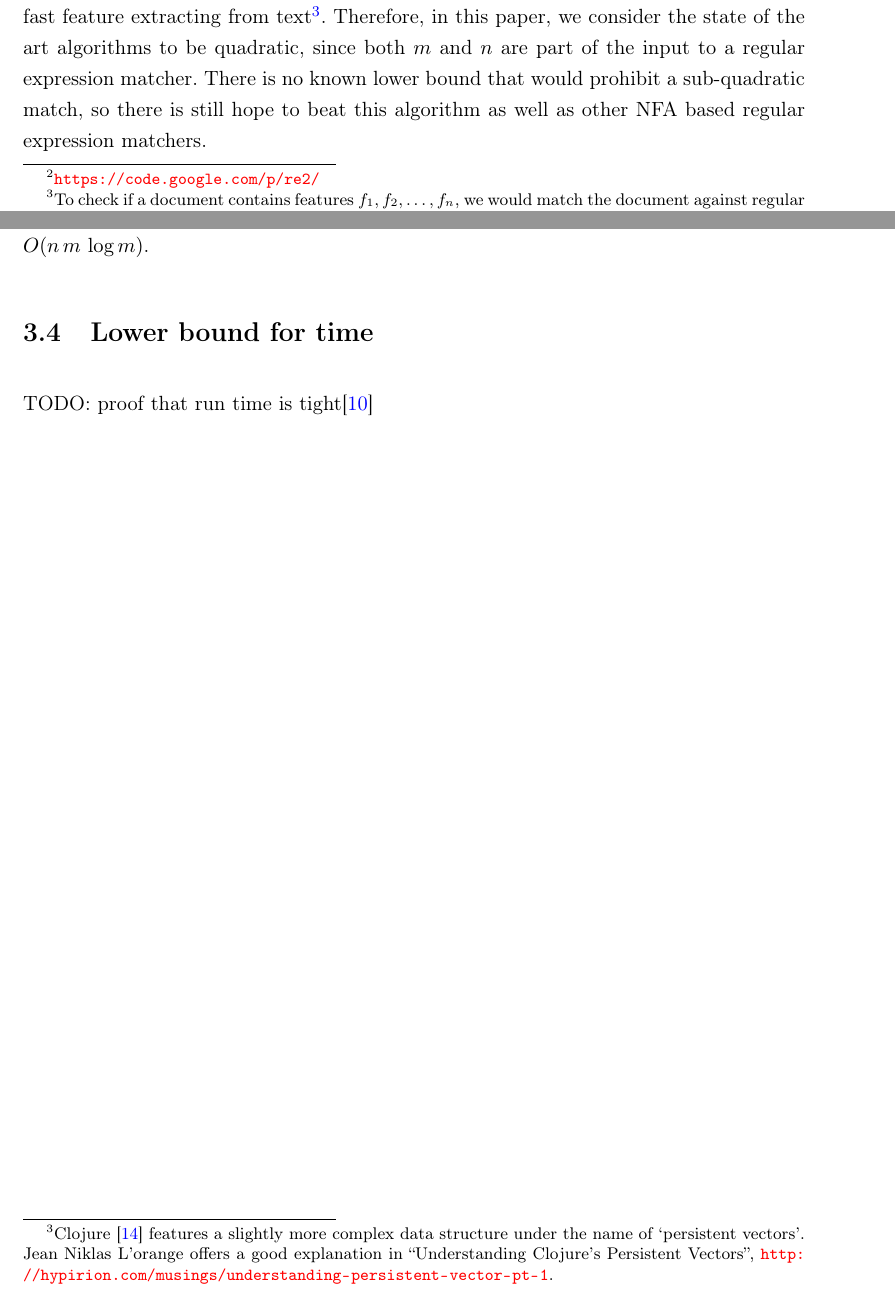
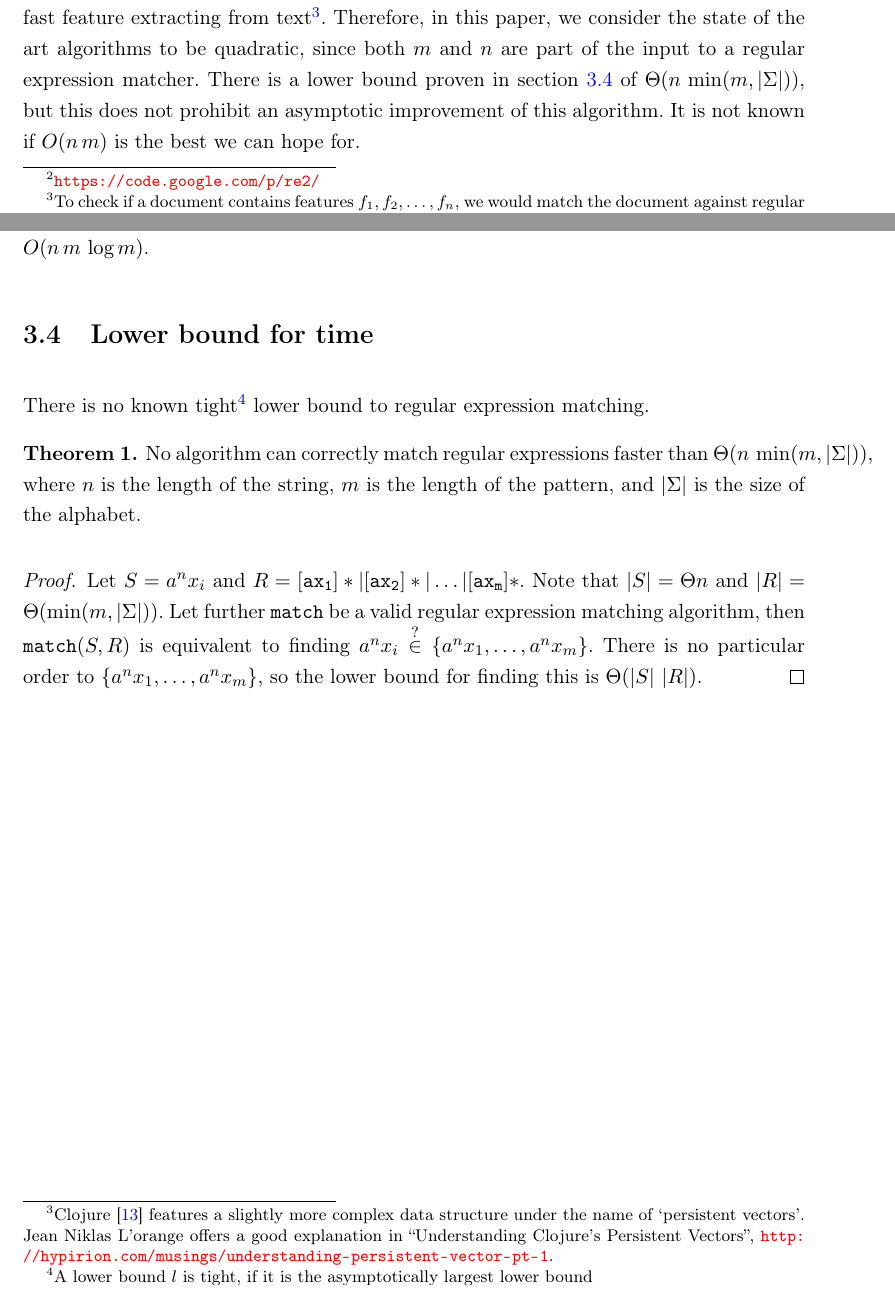
Before and after one commit to zombiecalypse/ParseTreeRegexTheMasterThesis, a LaTeX thesis (tdfa-regex.tex): two parts of pages 17 and 29 of 65, joined at a grey line, cut so that both start at the same text. Compiled offline with pdfLaTeX.

Commit message:
Add lower bound

```diff
--- a/tdfa-regex.tex
+++ b/tdfa-regex.tex
@@ -649,9 +649,10 @@ contains features $f_1, f_2, \dots, f_n$, we would match the document
 against regular expression \texttt{($f_1$)|($f_2$)|$\dots$|($f_n$)}.}.
 Therefore, in this paper, we consider the state of the art algorithms
 to be quadratic, since both $m$ and $n$ are part of the input to a
-regular expression matcher. There is no known lower bound that would prohibit
-a sub-quadratic match, so there is still hope to beat this algorithm as well
-as other NFA based regular expression matchers.
+regular expression matcher. There is a lower bound proven in
+\Secref{lower-bound} of $\Theta(n\, \min(m, \abs{\Sigma}))$, but this does
+not prohibit an asymptotic improvement of this algorithm. It is not known if
+$O(n\, m)$ is the best we can hope for.
 
 Sulzmann and Lu add to the table a new matching strategy that yields
 good practical performance, although the theoretical bounds are considerably
@@ -1136,7 +1137,23 @@ will be further elaborated upon in \Secref{treap}. With $T_{fork}=O(\log m)$,
 the overall runtime is $O(n\,m\,\log m)$.
 
 \section{Lower bound for time}\seclabel{lower-bound}
-TODO: proof that run time is tight\cite{Ellul05a}
+There is no known tight\footnote{A lower bound $l$ is tight, if it is the
+asymptotically largest lower bound} lower bound to regular expression matching.
+
+\begin{thm}
+  No algorithm can correctly match regular expressions faster than
+  $\Theta(n\, \min(m, \abs{\Sigma}))$, where $n$ is the length of the string,
+  $m$ is the length of the pattern, and $\abs{\Sigma}$ is the size of the alphabet.
+\end{thm}
+\begin{proof}
+  Let $S=a^nx_i$ and $R=\mathtt{[ax_1]*|[ax_2]*|\dots|[ax_m]*}$. Note that
+  $\abs{S} = \Theta{n}$ and $\abs{R}=\Theta(\min(m, \abs{\Sigma}))$. Let
+  further \texttt{match} be a valid regular expression matching algorithm,
+  then $\mathtt{match}(S, R)$ is equivalent to finding
+  $a^nx_i\stackrel{?}{\in} \{a^nx_1, \dots, a^nx_m\}$. There is no particular order to
+  $\{a^nx_1, \dots, a^nx_m\}$, so the lower bound for finding this is
+  $\Theta(\abs{S}\, \abs{R})$.
+\end{proof}
 
 \chapter{Datastructures}
 In the previous chapter, we optained an algorithm with a run-time
```
Also changed, not shown: tdfa-regex.bbl, tdfa-regex.tex (8 more changed lines).
